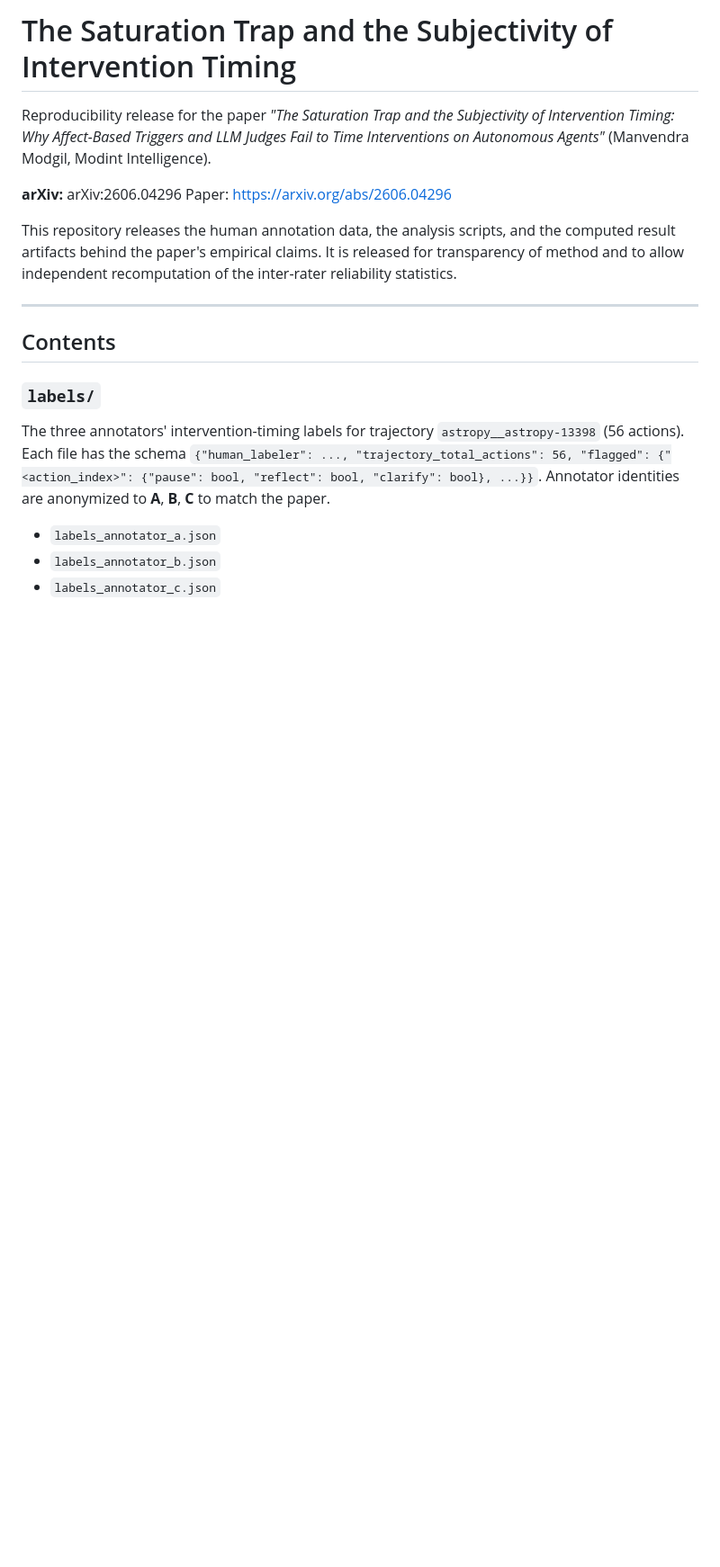
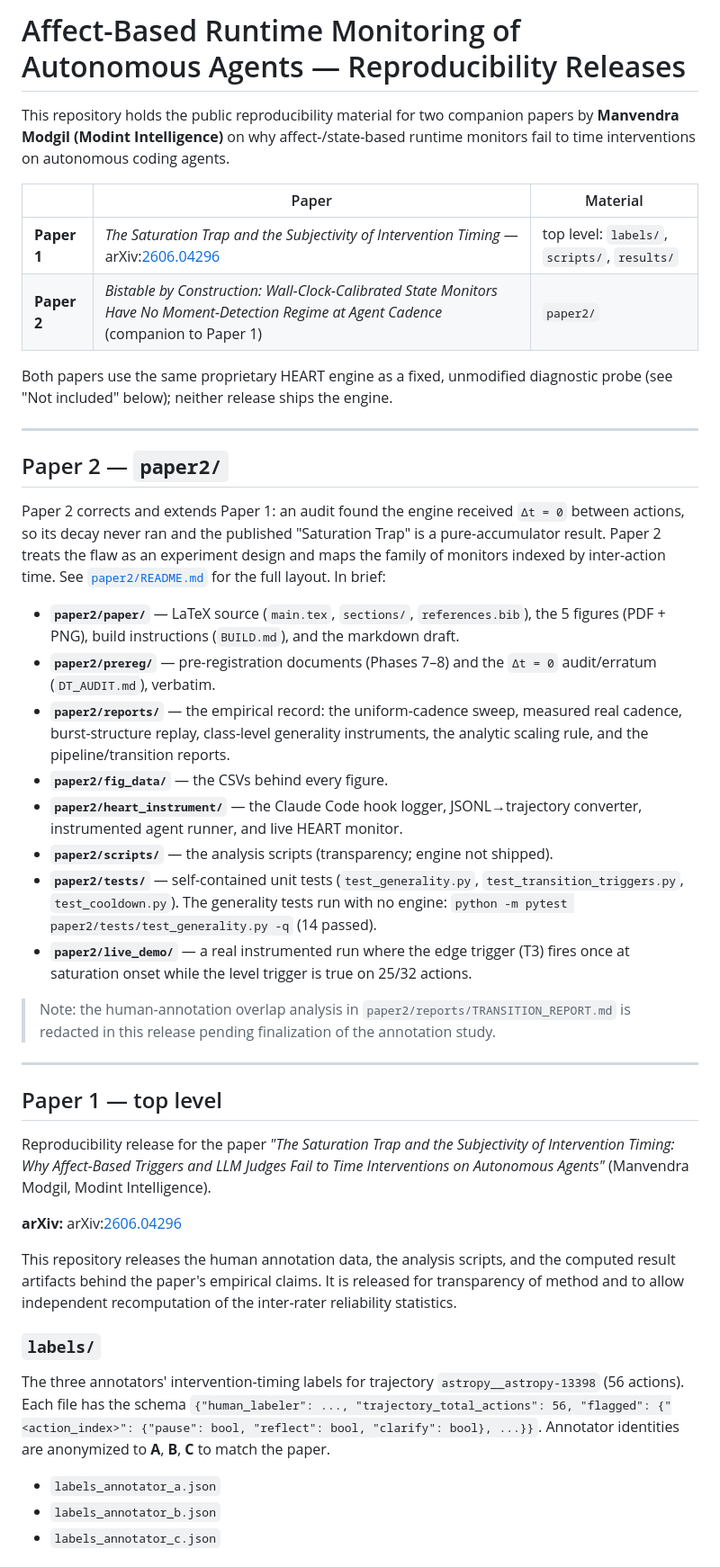
Before and after one commit to 2025eb1100268-tech/intervention-timing-saturation-trap, a Markdown page: README.md, the part around one of its changes. Shown at 90% size. GitHub-like rendering; blank space fills up the shorter version.

```diff
--- a/README.md
+++ b/README.md
@@ -1,21 +1,61 @@
-# The Saturation Trap and the Subjectivity of Intervention Timing
+# Affect-Based Runtime Monitoring of Autonomous Agents — Reproducibility Releases
 
-Reproducibility release for the paper *"The Saturation Trap and the
-Subjectivity of Intervention Timing: Why Affect-Based Triggers and LLM Judges
-Fail to Time Interventions on Autonomous Agents"* (Manvendra Modgil, Modint
-Intelligence).
+This repository holds the public reproducibility material for two companion papers
+by **Manvendra Modgil (Modint Intelligence)** on why affect-/state-based runtime
+monitors fail to time interventions on autonomous coding agents.
 
-**arXiv:** arXiv:2606.04296
-Paper: https://arxiv.org/abs/2606.04296
+| | Paper | Material |
+|---|---|---|
+| **Paper 1** | *The Saturation Trap and the Subjectivity of Intervention Timing* — arXiv:[2606.04296](https://arxiv.org/abs/2606.04296) | top level: `labels/`, `scripts/`, `results/` |
+| **Paper 2** | *Bistable by Construction: Wall-Clock-Calibrated State Monitors Have No Moment-Detection Regime at Agent Cadence* (companion to Paper 1) | `paper2/` |
 
-This repository releases the human annotation data, the analysis scripts, and
-the computed result artifacts behind the paper's empirical claims. It is
-released for transparency of method and to allow independent recomputation of
-the inter-rater reliability statistics.
+Both papers use the same proprietary HEART engine as a fixed, unmodified diagnostic
+probe (see "Not included" below); neither release ships the engine.
 
 ---
 
-## Contents
+## Paper 2 — `paper2/`
+
+Paper 2 corrects and extends Paper 1: an audit found the engine received
+`Δt = 0` between actions, so its decay never ran and the published "Saturation
+Trap" is a pure-accumulator result. Paper 2 treats the flaw as an experiment
+design and maps the family of monitors indexed by inter-action time. See
+[`paper2/README.md`](paper2/README.md) for the full layout. In brief:
+
+- **`paper2/paper/`** — LaTeX source (`main.tex`, `sections/`, `references.bib`),
+  the 5 figures (PDF + PNG), build instructions (`BUILD.md`), and the markdown draft.
+- **`paper2/prereg/`** — pre-registration documents (Phases 7–8) and the `Δt = 0`
+  audit/erratum (`DT_AUDIT.md`), verbatim.
+- **`paper2/reports/`** — the empirical record: the uniform-cadence sweep, measured
+  real cadence, burst-structure replay, class-level generality instruments, the
+  analytic scaling rule, and the pipeline/transition reports.
+- **`paper2/fig_data/`** — the CSVs behind every figure.
+- **`paper2/heart_instrument/`** — the Claude Code hook logger, JSONL→trajectory
+  converter, instrumented agent runner, and live HEART monitor.
+- **`paper2/scripts/`** — the analysis scripts (transparency; engine not shipped).
+- **`paper2/tests/`** — self-contained unit tests (`test_generality.py`,
+  `test_transition_triggers.py`, `test_cooldown.py`). The generality tests run with
+  no engine: `python -m pytest paper2/tests/test_generality.py -q` (14 passed).
+- **`paper2/live_demo/`** — a real instrumented run where the edge trigger (T3)
+  fires once at saturation onset while the level trigger is true on 25/32 actions.
+
+> Note: the human-annotation overlap analysis in `paper2/reports/TRANSITION_REPORT.md`
+> is redacted in this release pending finalization of the annotation study.
+
+---
+
+## Paper 1 — top level
+
+Reproducibility release for the paper *"The Saturation Trap and the Subjectivity of
+Intervention Timing: Why Affect-Based Triggers and LLM Judges Fail to Time
+Interventions on Autonomous Agents"* (Manvendra Modgil, Modint Intelligence).
+
+**arXiv:** arXiv:[2606.04296](https://arxiv.org/abs/2606.04296)
+
+This repository releases the human annotation data, the analysis scripts, and the
+computed result artifacts behind the paper's empirical claims. It is released for
+transparency of method and to allow independent recomputation of the inter-rater
+reliability statistics.
 
 ### `labels/`
 The three annotators' intervention-timing labels for trajectory
```
Also changed, not shown: other parts of README.md (+42 -79 lines).
